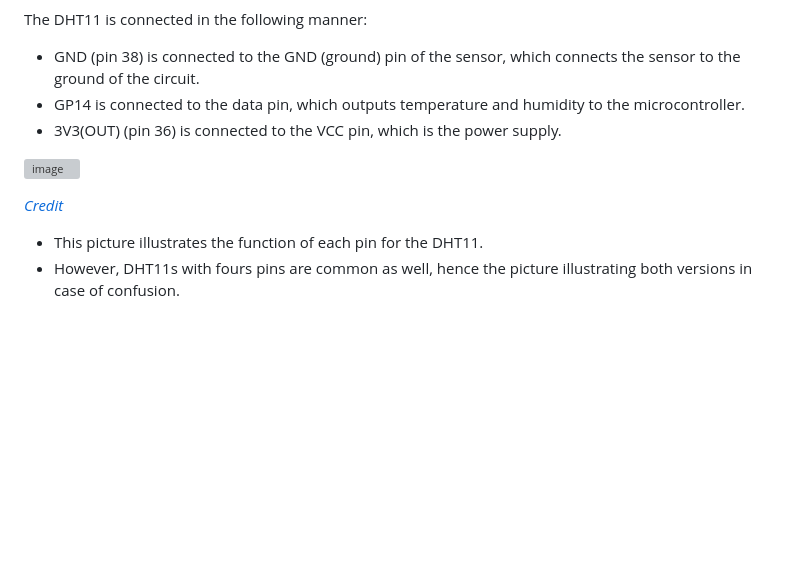
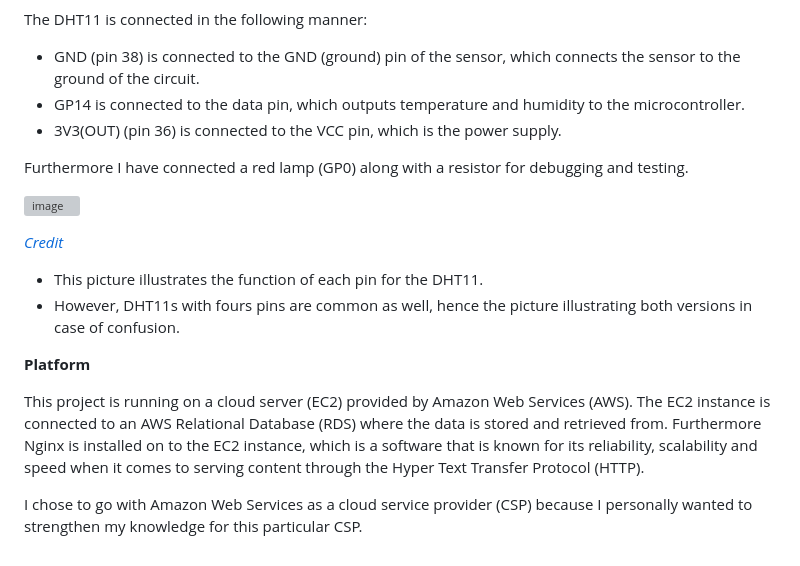
Before and after one commit to Oscar679/iot_project, a Markdown page: README.md, the part around the change printed below. Rendered like a GitHub page; blank space fills up the shorter version; grey boxes are pictures that could not be loaded.

```diff
--- a/README.md
+++ b/README.md
@@ -71,8 +72,17 @@ The DHT11 is connected in the following manner:
   - GP14 is connected to the data pin, which outputs temperature and humidity to the microcontroller.
   - 3V3(OUT) (pin 36) is connected to the VCC pin, which is the power supply.
 
+Furthermore I have connected a red lamp (GP0) along with a resistor for debugging and testing.
+
 ![image](https://github.com/user-attachments/assets/101cf131-c818-48eb-a603-93af967c1db6)
 
 _[Credit](https://www.researchgate.net/figure/The-pin-diagram-of-DHT11-temperature-sensors_fig2_359068957)_
   - This picture illustrates the function of each pin for the DHT11.
   - However, DHT11s with fours pins are common as well, hence the picture illustrating both versions in case of confusion.
+
+**Platform**
+
+This project is running on a cloud server (EC2) provided by Amazon Web Services (AWS). The EC2 instance is connected to an AWS Relational Database (RDS) where the data is stored and retrieved from.
+Furthermore Nginx is installed on to the EC2 instance, which is a software that is known for its reliability, scalability and speed when it comes to serving content through the Hyper Text Transfer Protocol (HTTP).
+
+I chose to go with Amazon Web Services as a cloud service provider (CSP) because I personally wanted to strengthen my knowledge for this particular CSP.
```
Also changed, not shown: other parts of README.md (+2 -1 lines).
